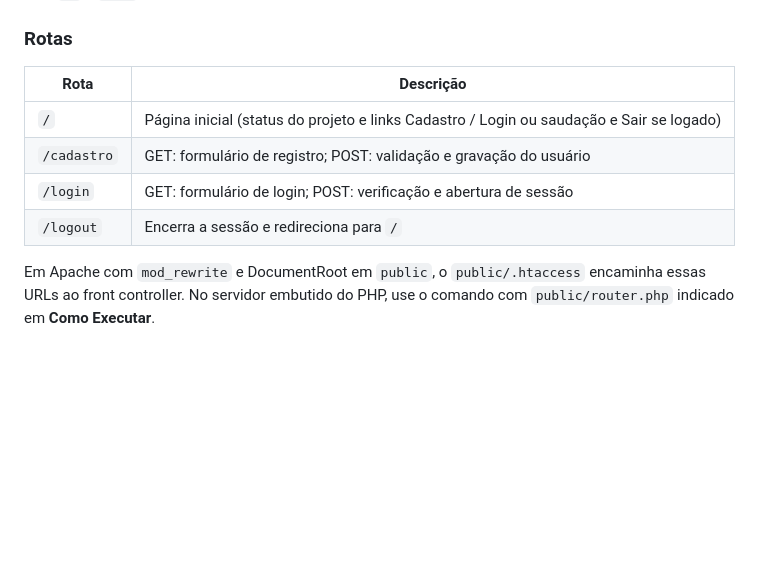
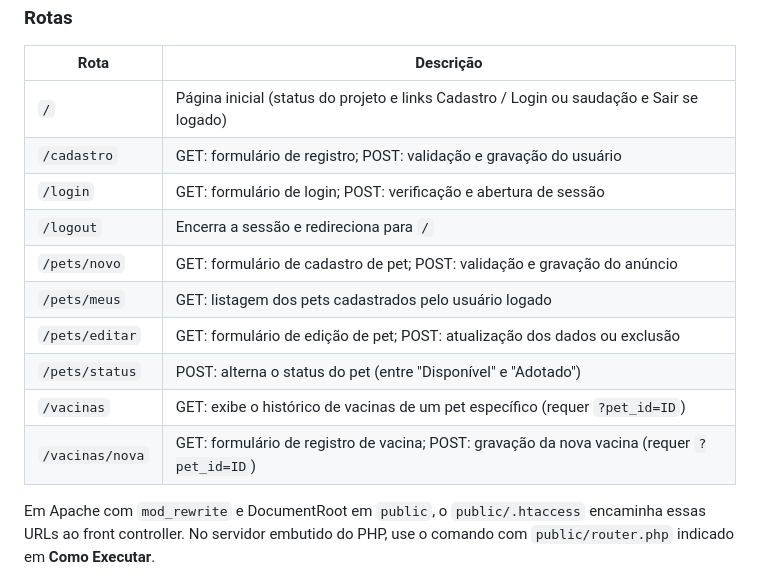
Before and after one commit to Trabalho-Web-Adocaode-Animais/projeto-pets, a Markdown page: README.md, the part around the change. Drawn GitHub-style; blank space fills up the shorter version.

Commit message:
Add pet management routes to README

```diff
--- a/README.md
+++ b/README.md
@@ -99,6 +99,12 @@ O model de usuário usa **PDO com Prepared Statements** em todas as consultas e
 | `/cadastro` | GET: formulário de registro; POST: validação e gravação do usuário |
 | `/login` | GET: formulário de login; POST: verificação e abertura de sessão |
 | `/logout` | Encerra a sessão e redireciona para `/` |
+| `/pets/novo` | GET: formulário de cadastro de pet; POST: validação e gravação do anúncio |
+| `/pets/meus` | GET: listagem dos pets cadastrados pelo usuário logado |
+| `/pets/editar` | GET: formulário de edição de pet; POST: atualização dos dados ou exclusão |
+| `/pets/status` | POST: alterna o status do pet (entre "Disponível" e "Adotado") |
+| `/vacinas` | GET: exibe o histórico de vacinas de um pet específico (requer `?pet_id=ID`) |
+| `/vacinas/nova` | GET: formulário de registro de vacina; POST: gravação da nova vacina (requer `?pet_id=ID`) |
 
 Em Apache com `mod_rewrite` e DocumentRoot em `public`, o `public/.htaccess` encaminha essas URLs ao front controller. No servidor embutido do PHP, use o comando com `public/router.php` indicado em **Como Executar**.
 
```
